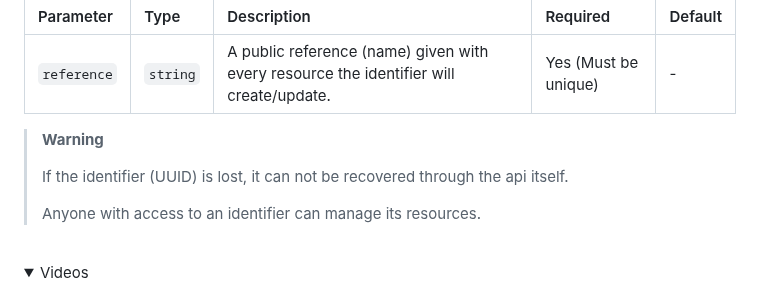
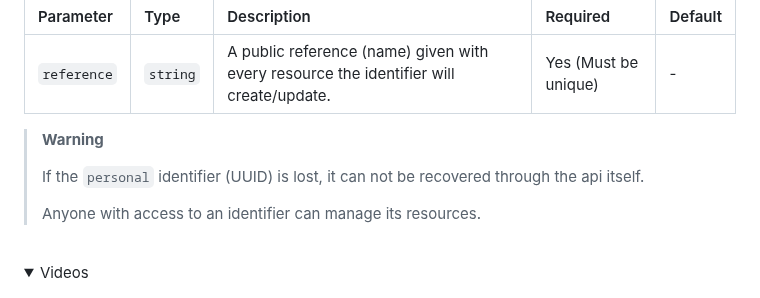
Before and after one commit to stbrouwers/watchlist-api, a Markdown page: README.md, the part around the change. Drawn GitHub-style; folded sections open.

Commit message:
Update README.md
oopsie

```diff
--- a/README.md
+++ b/README.md
@@ -109,7 +109,7 @@ Start the server
 
 > **Warning**
 >
-> If the identifier (UUID) is lost, it can not be recovered through the api itself.
+> If the `personal` identifier (UUID) is lost, it can not be recovered through the api itself.
 >
 > Anyone with access to an identifier can manage its resources.
 
```
